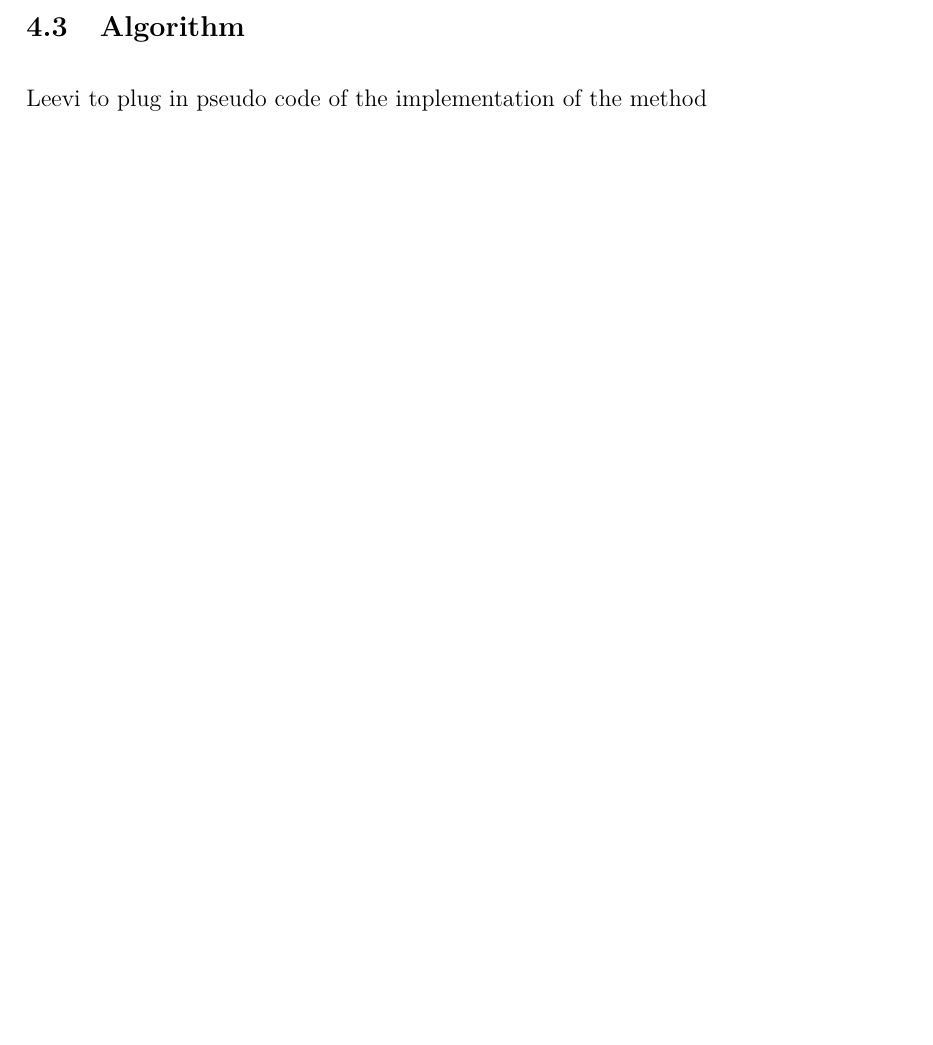
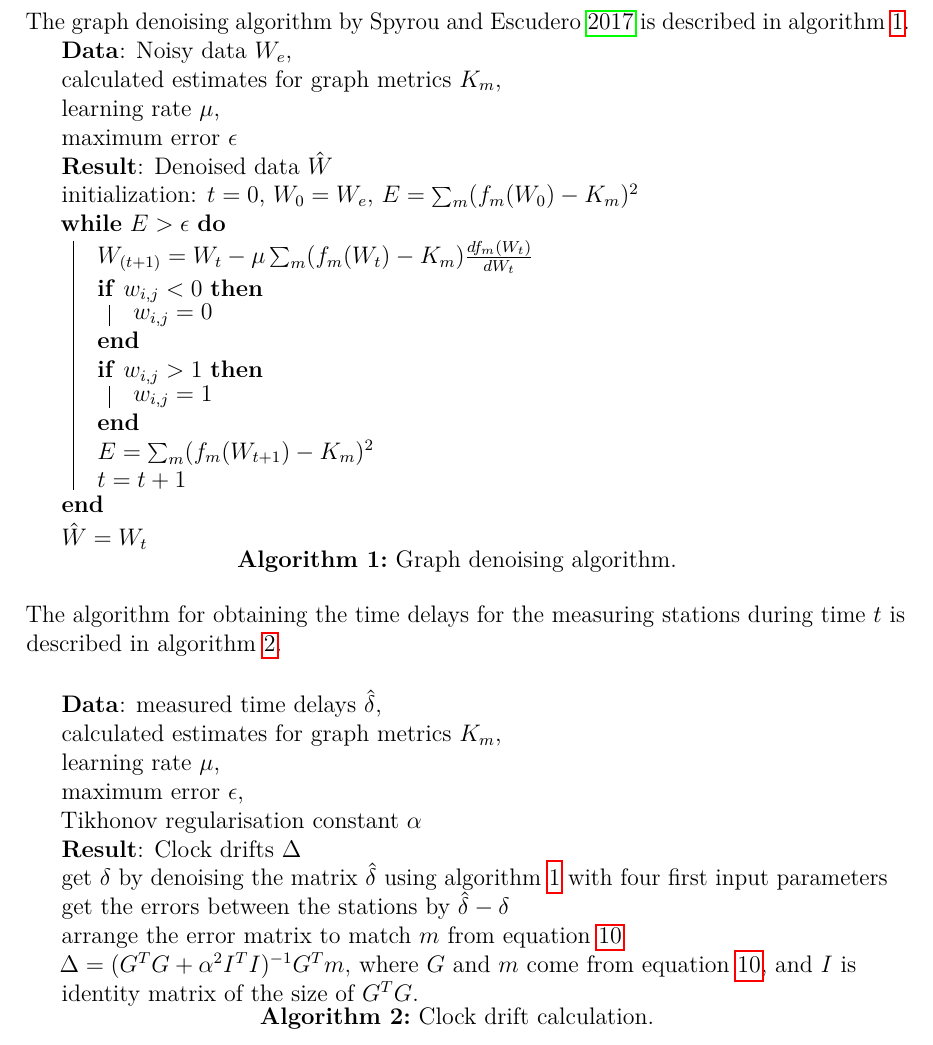
Before and after one commit to janguera/seismic-monitors-time-delay, a LaTeX paper (report.tex): part of page 12 of 14 before the commit and part of page 13 of 15 after it, cut at the place of the change, the shorter picture padded with empty space. The pictures show the PDF file report.pdf that the author committed with the source.

Commit message:
Wrote the pseudocodes for the algorithm

```diff
--- a/report.tex
+++ b/report.tex
@@ -380,7 +381,40 @@ The explicit solution is hence given by
 \end{equation}
 
 \subsection{Algorithm}
-Leevi to plug in pseudo code of the implementation of the method
+The graph denoising algorithm by \cite{Spyrou2017} is described in algorithm \ref{alg:graph denoising}.
+\begin{algorithm}[H]
+	\KwData{Noisy data $W_e$, \\calculated estimates for graph metrics $K_m$,\\ learning rate $\mu$, \\maximum error $\epsilon$}
+	\KwResult{Denoised data $\hat{W}$}
+	initialization: $t = 0$, $W_0 = W_e$, $E = \sum_{m}(f_m(W_0) - K_m)^2$\\
+	\While{$E > \epsilon$}{
+		$W_{(t+1)} = W_t - \mu\sum_{m}(f_m(W_t) - K_m)\frac{df_m(W_t)}{dW_t}$\\
+		\If{$w_{i,j} < 0$}{
+			$w_{i,j} = 0$
+		}
+		\If{$w_{i,j} > 1$}{
+			$w_{i,j} = 1$
+		}
+		$E = \sum_{m}(f_m(W_{t+1}) - K_m)^2$\\
+		$t = t+1$
+	}
+	$\hat{W} = W_t$
+	\caption{Graph denoising algorithm.}
+	\label{alg:graph denoising}
+\end{algorithm}
+
+The algorithm for obtaining the time delays for the measuring stations during time $t$ is described in algorithm \ref{alg:delay calculation}.
+
+\begin{algorithm}[H]
+	\KwData{measured time delays $\hat{\delta}$, \\calculated estimates for graph metrics $K_m$,\\ learning rate $\mu$, \\maximum error $\epsilon$, \\
+	Tikhonov regularisation constant $\alpha$}
+	\KwResult{Clock drifts $\Delta$}
+	get $\delta$ by denoising the matrix $\hat{\delta}$ using algorithm \ref{alg:graph denoising} with four first input parameters\\
+	get the errors between the stations by $\hat{\delta} - \delta$\\
+	arrange the error matrix to match $m$ from equation \ref{eq:Gs=m}\\
+	$\Delta = (G^TG + \alpha^2I^TI)^{-1}G^Tm,$ where $G$ and $m$ come from equation \ref{eq:Gs=m}, and $I$ is identity matrix of the size of $G^TG$.
+	\caption{Clock drift calculation.}
+ 	\label{alg:delay calculation}
+\end{algorithm}
 
 \section{Results}
 \subsection{Signal denoising}
```
Also changed, not shown: report.pdf, report.tex (3 more changed lines), 3 other files.
